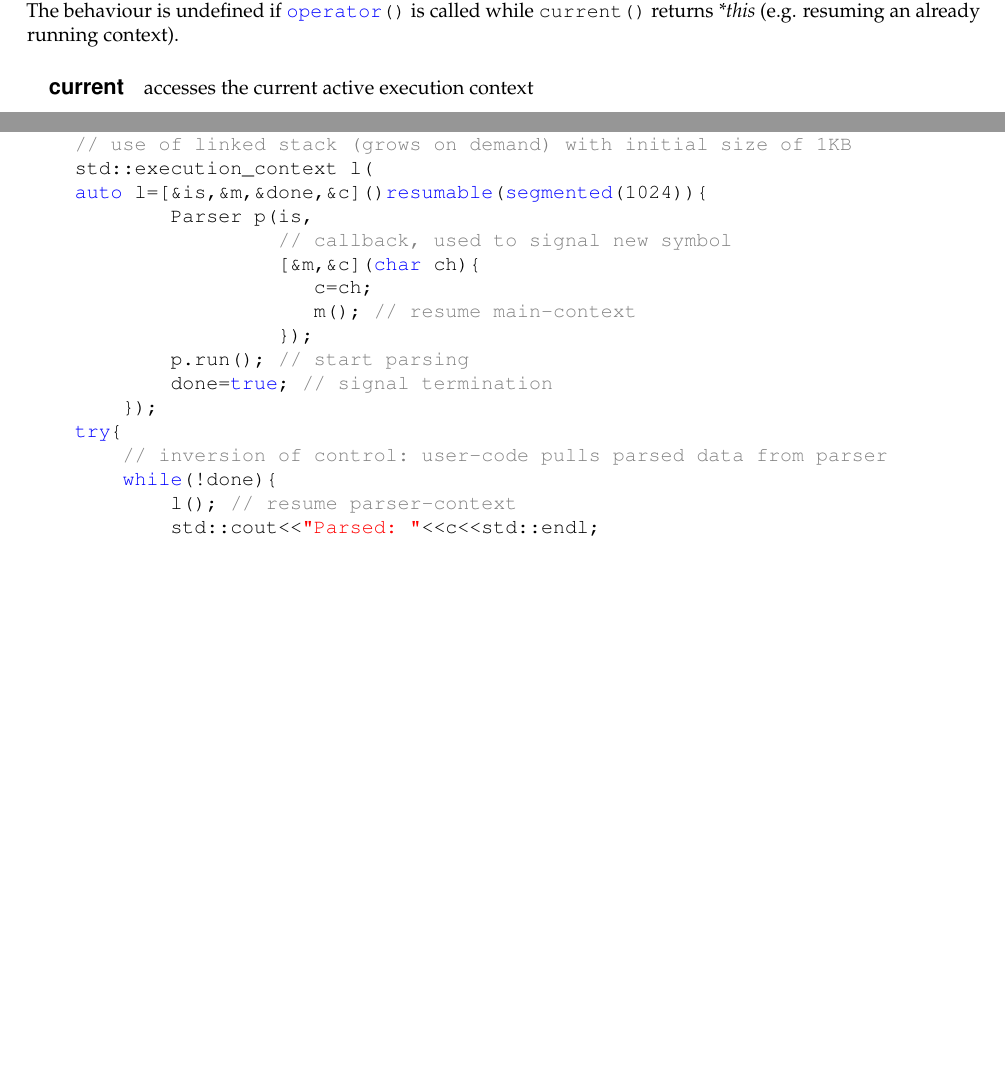
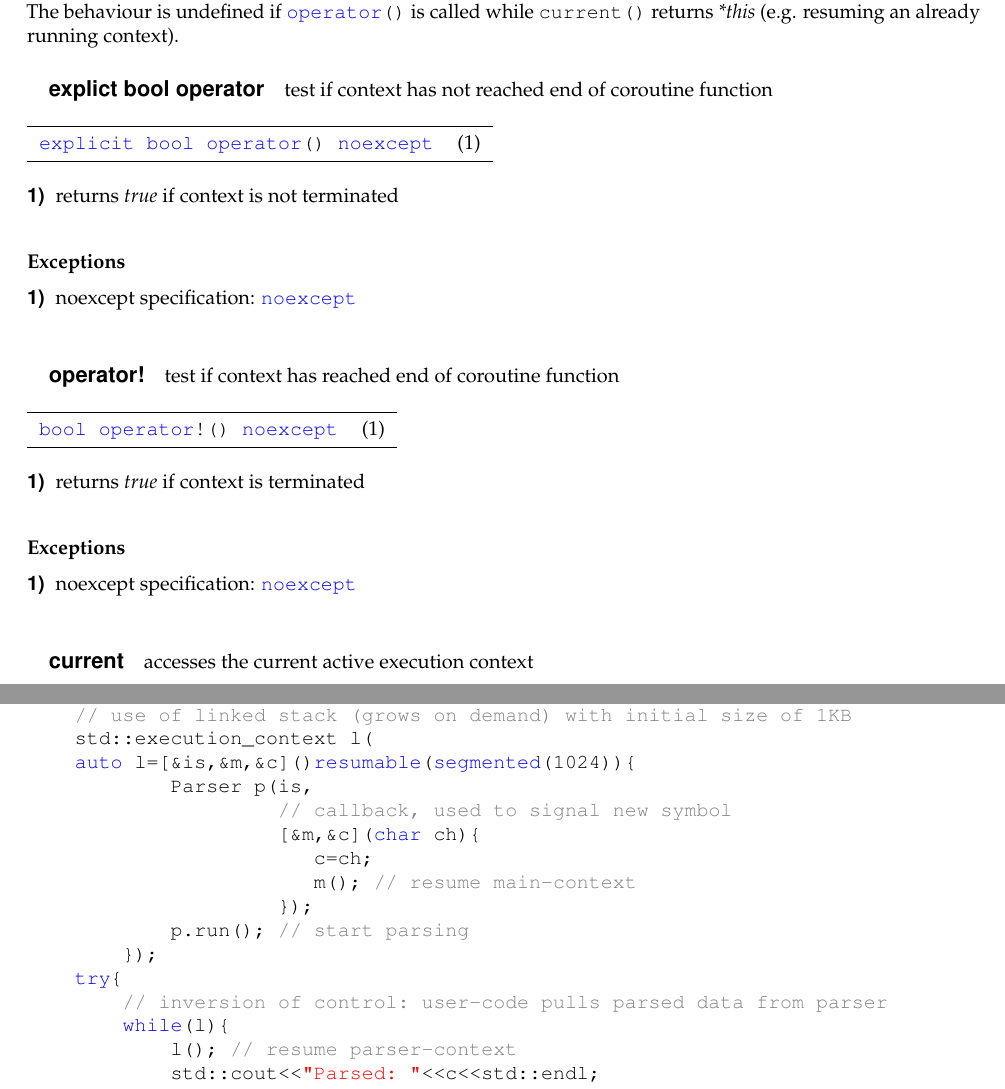
Before and after one commit to olk/P0099, a LaTeX document (n4397.tex, which reads code/N4397/parser.cpp, design.tex): two parts of pages 10 and 12 of 12 before the commit and two parts of pages 10 and 13 of 13 after it, joined at a grey line, cut so that both start at the same text, the shorter picture padded with empty space. Compiled offline with pdfLaTeX.

Commit message:
add member fucntions for testing execution_context's state

```diff
--- a/code/N4397/parser.cpp
+++ b/code/N4397/parser.cpp
@@ -80,7 +79,7 @@ int main(){
     auto m=std::execution_context::current();
     // use of linked stack (grows on demand) with initial size of 1KB
     std::execution_context l(
-    auto l=[&is,&m,&done,&c]()resumable(segmented(1024)){
+    auto l=[&is,&m,&c]()resumable(segmented(1024)){
             Parser p(is,
                      // callback, used to signal new symbol
                      [&m,&c](char ch){
@@ -88,11 +87,10 @@ int main(){
                         m(); // resume main-context
                      });
             p.run(); // start parsing
-            done=true; // signal termination
         });
     try{
         // inversion of control: user-code pulls parsed data from parser
-        while(!done){
+        while(l){
             l(); // resume parser-context
             std::cout<<"Parsed: "<<c<<std::endl;
         }
--- a/design.tex
+++ b/design.tex
@@ -185,6 +185,46 @@ resumed (return of\\
 The behaviour is undefined if \cpp{operator()} is called while \cpp{current()}
 returns \emph{*this} (e.g. resuming an already running context).
 
+\subparagraph*{explict bool operator}
+test if context has not reached end of coroutine function\\
+
+\begin{tabular}{ l l }
+    \midrule
+
+    {\ttfamily\small\color{black}{\color{blue}explicit} {\color{blue}bool} {\color{blue}operator}() {\color{blue}noexcept}} & (1)\\
+
+    \midrule
+\end{tabular}
+
+\begin{description}
+    \item[1)] returns \emph{true} if context is not terminated\\
+\end{description}
+
+{\bfseries Exceptions}
+\begin{description}
+    \item[1)] noexcept specification: \cpp{noexcept}\\
+\end{description}
+
+\subparagraph*{operator!}
+test if context has reached end of coroutine function\\
+
+\begin{tabular}{ l l }
+    \midrule
+
+    {\ttfamily\small\color{black}{\color{blue}bool} {\color{blue}operator}!() {\color{blue}noexcept}} & (1)\\
+
+    \midrule
+\end{tabular}
+
+\begin{description}
+    \item[1)] returns \emph{true} if context is terminated\\
+\end{description}
+
+{\bfseries Exceptions}
+\begin{description}
+    \item[1)] noexcept specification: \cpp{noexcept}\\
+\end{description}
+
 \subparagraph*{current}
 accesses the current active execution context\\
 
```
Also changed, not shown: code/N4397/parser.cpp (1 more changed lines), design.tex (4 more changed lines).
